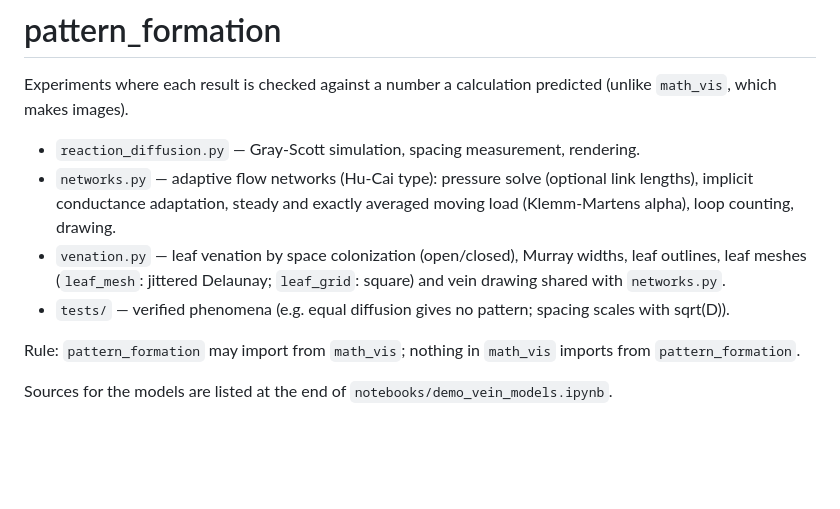
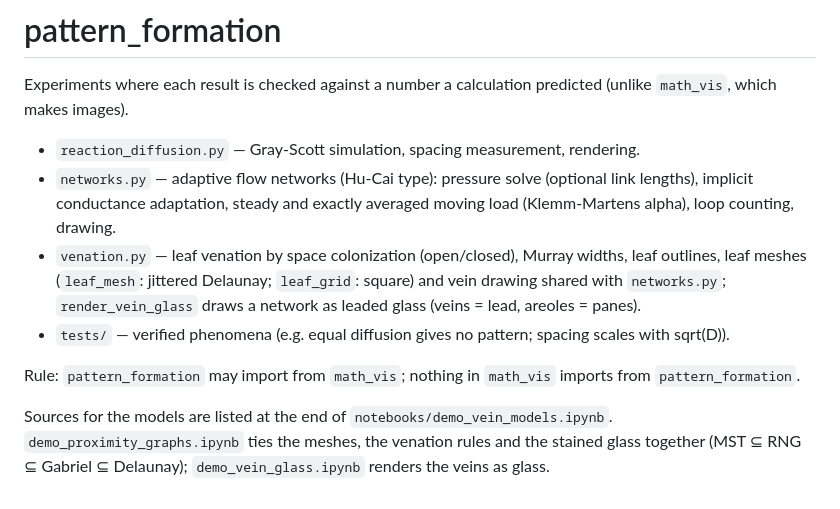
Before and after one commit to imanmossavat/math_vis, a Markdown page: pattern_formation/README.md, the part around the change. GitHub-like rendering; blank space fills up the shorter version.

```diff
--- a/pattern_formation/README.md
+++ b/pattern_formation/README.md
@@ -5,9 +5,9 @@ Experiments where each result is checked against a number a calculation predicte
 
 - `reaction_diffusion.py` — Gray-Scott simulation, spacing measurement, rendering.
 - `networks.py` — adaptive flow networks (Hu-Cai type): pressure solve (optional link lengths), implicit conductance adaptation, steady and exactly averaged moving load (Klemm-Martens alpha), loop counting, drawing.
-- `venation.py` — leaf venation by space colonization (open/closed), Murray widths, leaf outlines, leaf meshes (`leaf_mesh`: jittered Delaunay; `leaf_grid`: square) and vein drawing shared with `networks.py`.
+- `venation.py` — leaf venation by space colonization (open/closed), Murray widths, leaf outlines, leaf meshes (`leaf_mesh`: jittered Delaunay; `leaf_grid`: square) and vein drawing shared with `networks.py`; `render_vein_glass` draws a network as leaded glass (veins = lead, areoles = panes).
 - `tests/` — verified phenomena (e.g. equal diffusion gives no pattern; spacing scales with sqrt(D)).
 
 Rule: `pattern_formation` may import from `math_vis`; nothing in `math_vis` imports from `pattern_formation`.
 
-Sources for the models are listed at the end of `notebooks/demo_vein_models.ipynb`.
+Sources for the models are listed at the end of `notebooks/demo_vein_models.ipynb`. `demo_proximity_graphs.ipynb` ties the meshes, the venation rules and the stained glass together (MST ⊆ RNG ⊆ Gabriel ⊆ Delaunay); `demo_vein_glass.ipynb` renders the veins as glass.
```
Also changed, not shown: README.md (+2 -0 lines), assets/vein_glass_preview.png (added), 13 other files.
